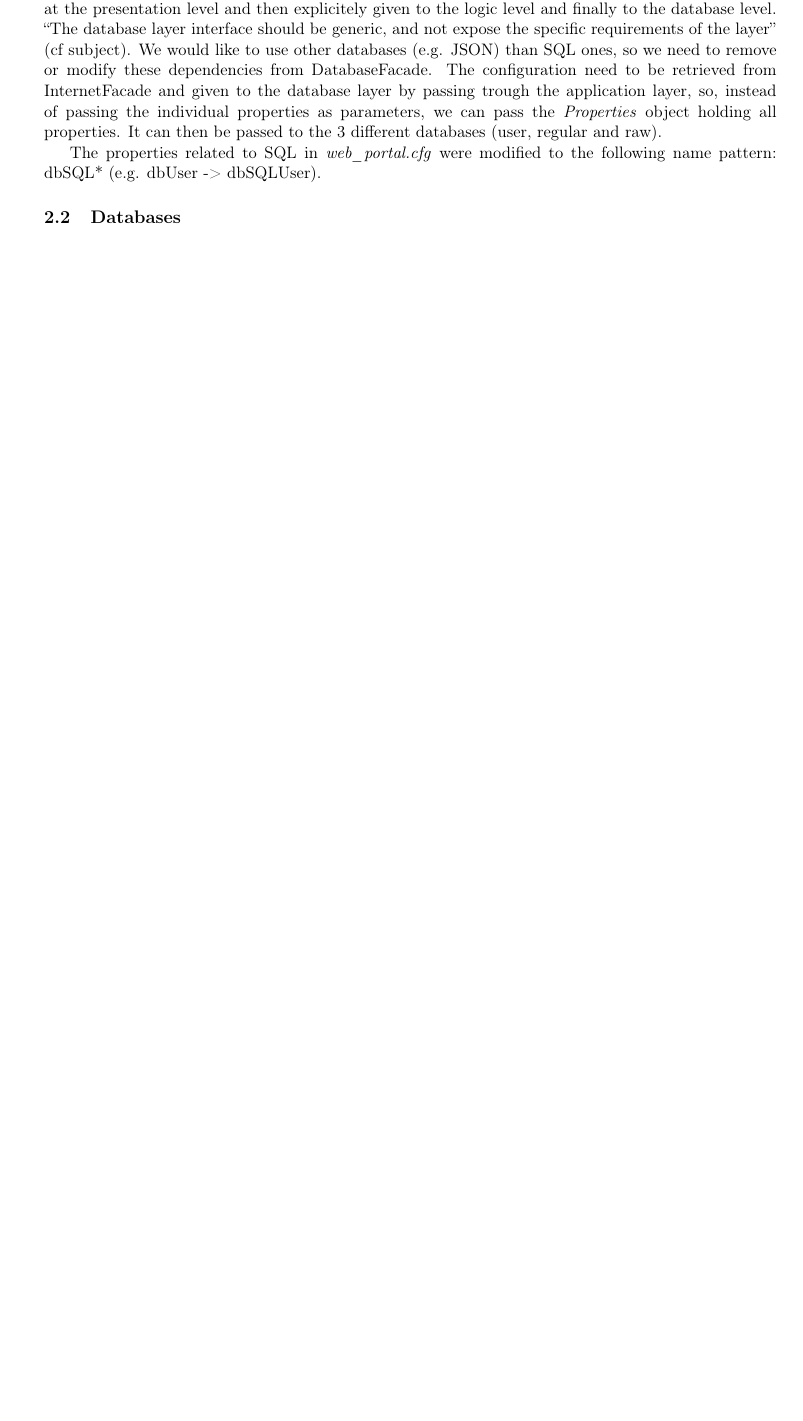
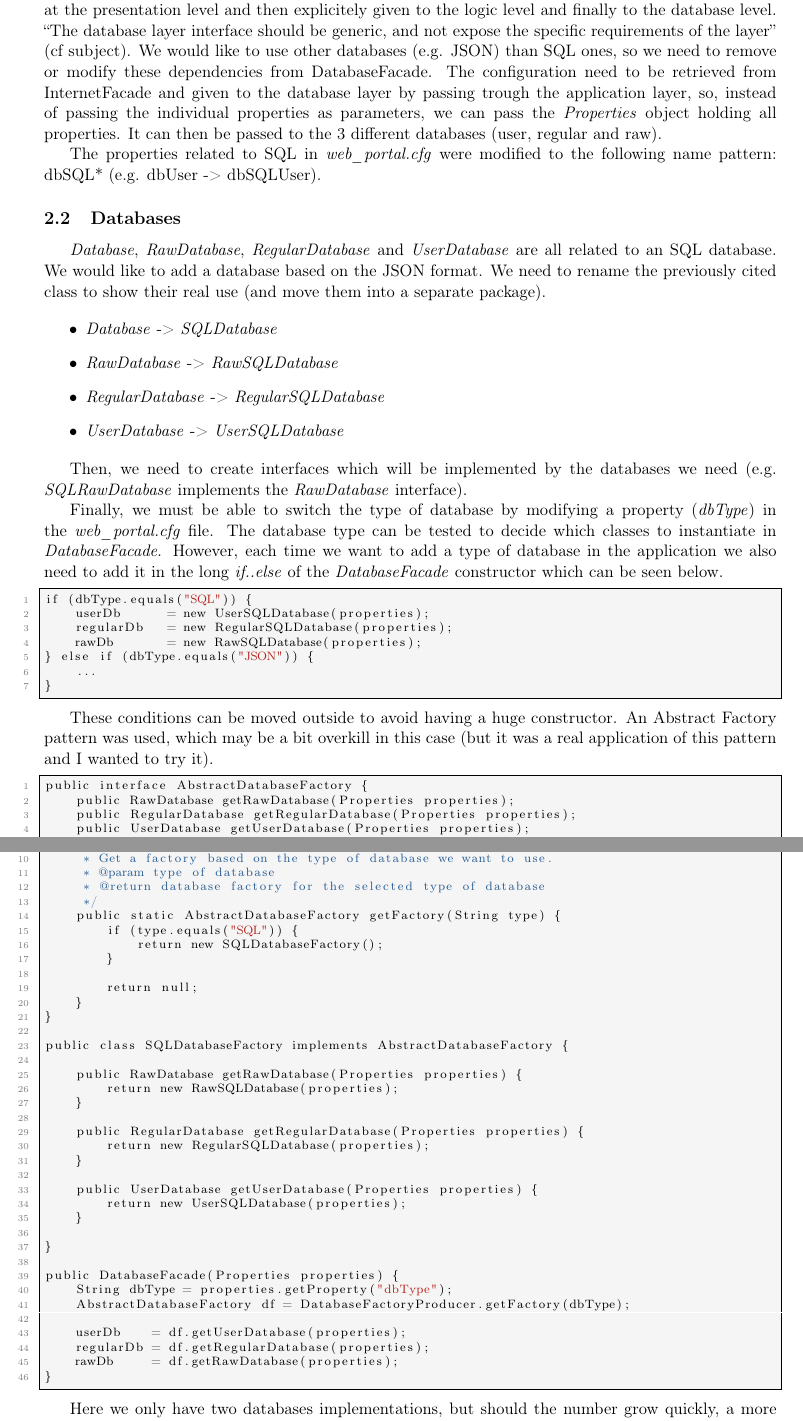
Before and after one commit to ObsidianWitch/eduinfoy080a2, a LaTeX document (report/main.tex, which reads report/solved_problems.tex): part of page 4 of 7 before the commit and two parts of pages 4 and 5 of 8 after it, the two joined at a grey line, cut so that both start at the same text, the shorter picture padded with empty space. Compiled offline with pdfLaTeX.

Commit message:
report - solved problems - databases

```diff
--- a/report/solved_problems.tex
+++ b/report/solved_problems.tex
@@ -29,6 +29,98 @@ following name pattern: dbSQL* (e.g. dbUser -> dbSQLUser).
 
 \subsection{Databases}
 
+\emph{Database}, \emph{RawDatabase}, \emph{RegularDatabase} and
+\emph{UserDatabase} are all related to an SQL database. We would like to
+add a database based on the JSON format. We need to rename the
+previously cited class to show their real use (and move them into a
+separate package).
+
+\begin{itemize}
+    \item \emph{Database} -> \emph{SQLDatabase}
+    \item \emph{RawDatabase} -> \emph{RawSQLDatabase}
+    \item \emph{RegularDatabase} -> \emph{RegularSQLDatabase}
+    \item \emph{UserDatabase} -> \emph{UserSQLDatabase}
+\end{itemize}
+
+Then, we need to create interfaces which will be implemented by the databases we
+need (e.g. \emph{SQLRawDatabase} implements the \emph{RawDatabase} interface).
+
+Finally, we must be able to switch the type of database by modifying a property
+(\emph{dbType}) in the \emph{web\_portal.cfg} file.
+The database type can be tested to decide which classes to instantiate in
+\emph{DatabaseFacade}. However, each time we want to add a type of
+database in the application we also need to add it in the long \emph{if..else}
+of the \emph{DatabaseFacade} constructor which can be seen below.
+
+\begin{lstlisting}
+if (dbType.equals("SQL")) {
+	userDb		= new UserSQLDatabase(properties);
+	regularDb	= new RegularSQLDatabase(properties);
+	rawDb		= new RawSQLDatabase(properties);
+} else if (dbType.equals("JSON")) {
+    ...
+}
+\end{lstlisting}
+
+These conditions can be moved outside to avoid having a huge constructor.
+An Abstract Factory pattern was used, which may be a bit overkill in this case
+(but it was a real application of this pattern and I wanted to try it).
+
+\begin{lstlisting}
+public interface AbstractDatabaseFactory {
+	public RawDatabase getRawDatabase(Properties properties);
+	public RegularDatabase getRegularDatabase(Properties properties);
+	public UserDatabase getUserDatabase(Properties properties);
+}
+
+public class DatabaseFactoryProducer {
+
+	/**
+	 * Get a factory based on the type of database we want to use.
+	 * @param type of database
+	 * @return database factory for the selected type of database
+	 */
+	public static AbstractDatabaseFactory getFactory(String type) {
+		if (type.equals("SQL")) {
+			return new SQLDatabaseFactory();
+		}
+
+		return null;
+	}
+}
+
+public class SQLDatabaseFactory implements AbstractDatabaseFactory {
+
+	public RawDatabase getRawDatabase(Properties properties) {
+		return new RawSQLDatabase(properties);
+	}
+
+	public RegularDatabase getRegularDatabase(Properties properties) {
+		return new RegularSQLDatabase(properties);
+	}
+
+	public UserDatabase getUserDatabase(Properties properties) {
+		return new UserSQLDatabase(properties);
+	}
+
+}
+
+public DatabaseFacade(Properties properties) {
+	String dbType = properties.getProperty("dbType");
+	AbstractDatabaseFactory df = DatabaseFactoryProducer.getFactory(dbType);
+
+	userDb    = df.getUserDatabase(properties);
+	regularDb = df.getRegularDatabase(properties);
+	rawDb     = df.getRawDatabase(properties);
+}
+\end{lstlisting}
+
+Here we only have two databases implementations, but should the number grow
+quickly, a more dynamic solution would be to use reflection. However using
+reflection has an impact on performances and should be used as a last resort.
+
+% TODO insert diagram
+
 \subsection{UserProfile \& subclasses}
 
 \subsubsection{Type refactoring}
```
